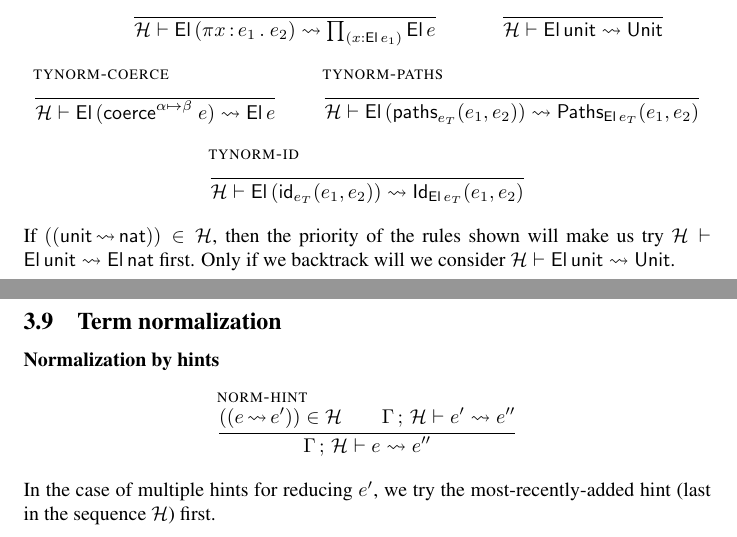
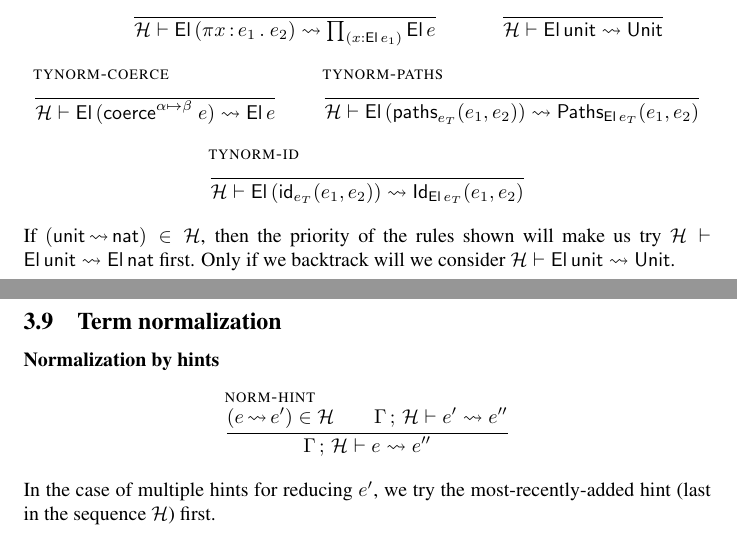
Before and after one commit to Andromedans/andromeda, a LaTeX document (doc/brazil.tex): two parts of pages 13 and 14 of 17, joined at a grey line, cut so that both start at the same text. Compiled offline with pdfLaTeX.

Commit message:
parentheses around hints

```diff
--- a/doc/brazil.tex
+++ b/doc/brazil.tex
@@ -1375,8 +1375,8 @@ equivalence of base types and equivalence of universes.
 \begin{mathpar}
   \infer[\rulename{norm-hint}]
   {
-    (\redtermhint{\e}{\e'}) \in \H\\
-    \whnf{\GH}{\e'}{\e''}\\
+    \redtermhint{\e}{\e'} \in \H \\
+    \whnf{\GH}{\e'}{\e''}
   }
   { \whnf{\GH}{\e}{\e''} }
 \end{mathpar}
```
Also changed, not shown: doc/brazil.tex (2 more changed lines).
